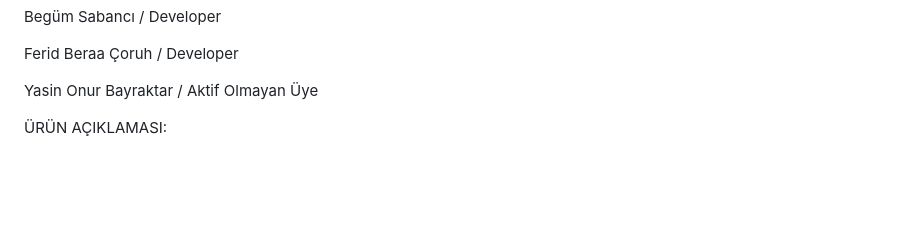
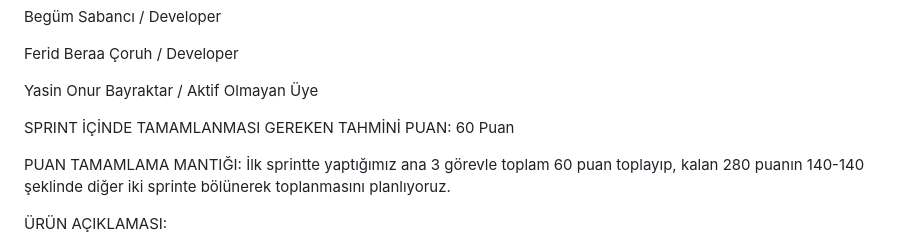
Before and after one commit to ZelihaPayci/BootcampF81, a Markdown page: README.md, the part around the change printed below. Rendered like a GitHub page; blank space fills up the shorter version.

```diff
--- a/README.md
+++ b/README.md
@@ -17,6 +17,9 @@ Ferid Beraa Çoruh / Developer
 
 Yasin Onur Bayraktar / Aktif Olmayan Üye
 
+SPRINT İÇİNDE TAMAMLANMASI GEREKEN TAHMİNİ PUAN: 60 Puan
+
+PUAN TAMAMLAMA MANTIĞI: İlk sprintte yaptığımız ana 3 görevle toplam 60 puan toplayıp, kalan 280 puanın 140-140 şeklinde diğer iki sprinte bölünerek toplanmasını planlıyoruz.
 
 ÜRÜN AÇIKLAMASI:
 
```
Also changed, not shown: other parts of README.md (+12 -0 lines).
